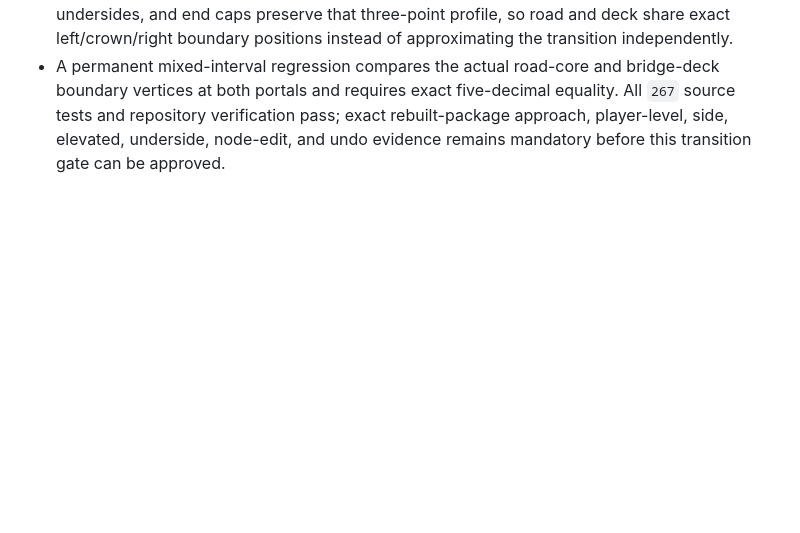
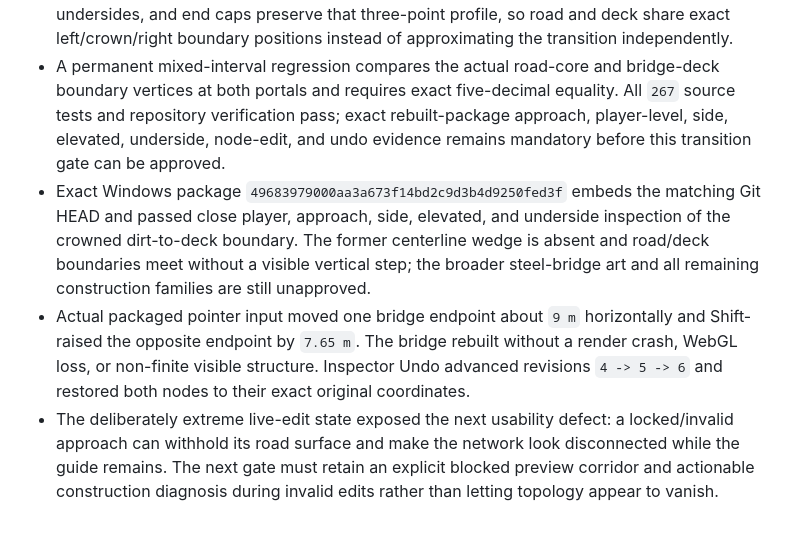
Before and after one commit to nickbyrum2469/OmniForge, a Markdown page: progress.md, the part around the change. Drawn GitHub-style; blank space fills up the shorter version.

Commit message:
Record crowned bridge package acceptance

```diff
--- a/progress.md
+++ b/progress.md
@@ -296,3 +296,6 @@ The branch remains blocked until the exact Windows package is tested against the
 - The first grounded player-level bridge capture exposed a direct boundary-authority mismatch: normal roads used a three-point crowned cross-section while bridge decks used a flat two-point strip. Their outer edges met, but the missing shared crown produced a visible wedge and shading seam at each dirt-to-deck transition.
 - `CompiledPathNetwork` terrain cross-sections now publish the same `roadCenter` crown vertex consumed by both ordinary road and structural bridge geometry. Bridge deck tops, undersides, and end caps preserve that three-point profile, so road and deck share exact left/crown/right boundary positions instead of approximating the transition independently.
 - A permanent mixed-interval regression compares the actual road-core and bridge-deck boundary vertices at both portals and requires exact five-decimal equality. All `267` source tests and repository verification pass; exact rebuilt-package approach, player-level, side, elevated, underside, node-edit, and undo evidence remains mandatory before this transition gate can be approved.
+- Exact Windows package `49683979000aa3a673f14bd2c9d3b4d9250fed3f` embeds the matching Git HEAD and passed close player, approach, side, elevated, and underside inspection of the crowned dirt-to-deck boundary. The former centerline wedge is absent and road/deck boundaries meet without a visible vertical step; the broader steel-bridge art and all remaining construction families are still unapproved.
+- Actual packaged pointer input moved one bridge endpoint about `9 m` horizontally and Shift-raised the opposite endpoint by `7.65 m`. The bridge rebuilt without a render crash, WebGL loss, or non-finite visible structure. Inspector Undo advanced revisions `4 -> 5 -> 6` and restored both nodes to their exact original coordinates.
+- The deliberately extreme live-edit state exposed the next usability defect: a locked/invalid approach can withhold its road surface and make the network look disconnected while the guide remains. The next gate must retain an explicit blocked preview corridor and actionable construction diagnosis during invalid edits rather than letting topology appear to vanish.
```
